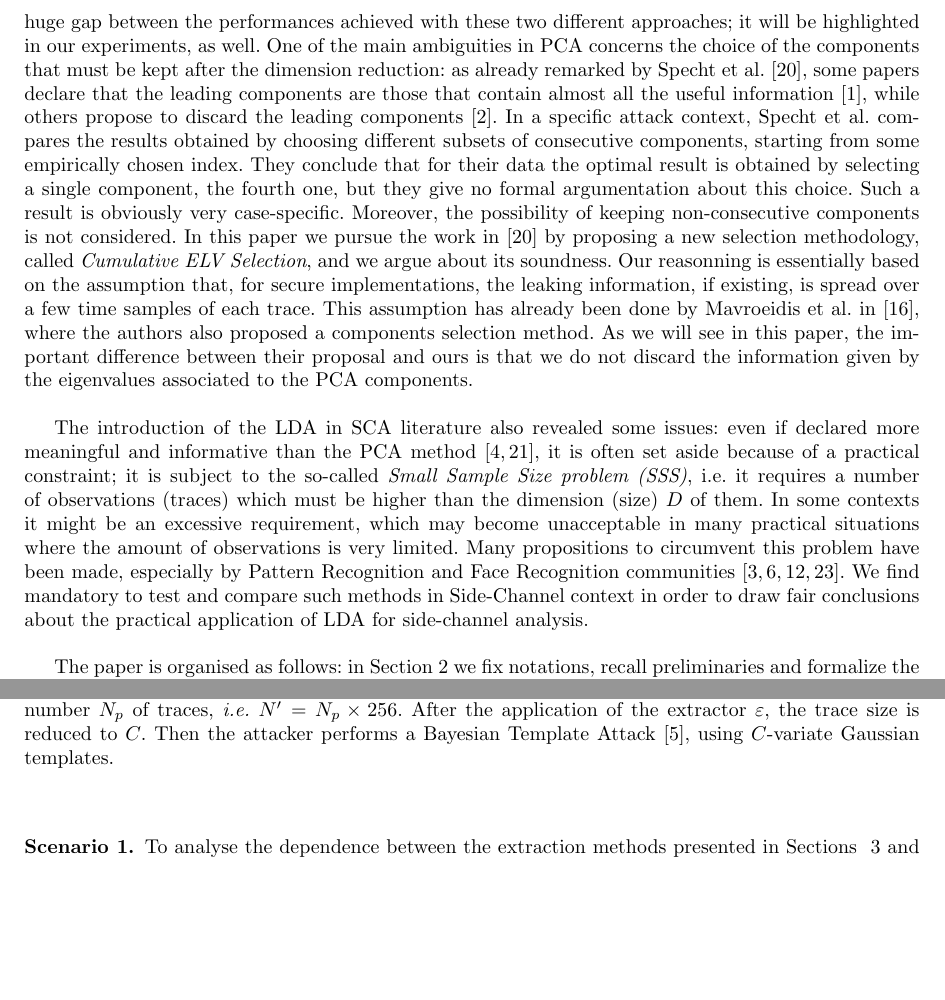
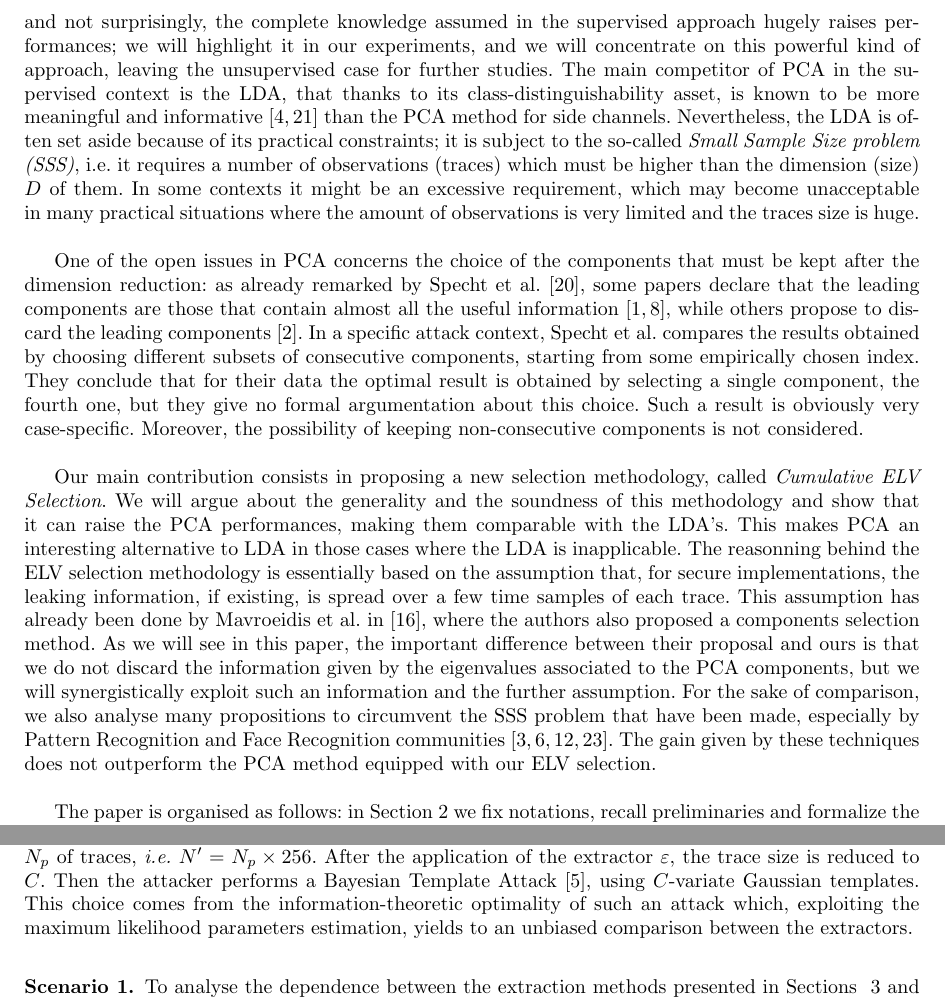
Before and after one commit to ecagli/2015_CARDIS, a LaTeX paper (main.tex, which reads experiments.tex, intro.tex): two parts of pages 2 and 11 of 15 before the commit and two parts of pages 2 and 11 of 16 after it, joined at a grey line, cut at the place of the change, the shorter picture padded with empty space. Compiled offline with pdfLaTeX.

Commit message:
new intro

```diff
--- a/experiments.tex
+++ b/experiments.tex
@@ -4,7 +4,7 @@ In this section we compare the different extractors provided by the PCA and the
 
 
 
-\subsubsection{The testing adversary.}  Our testing adversary attacks an 8-bit AVR microprocessor Atmega328P and acquires power-consumption traces via the ChipWhisperer platform \cite{o2014chipwhisperer}.\footnote{This choice has been done, in particular, to allow for reproducibility of the experiments.} The target device stores a secret 128-bit key and performs the first steps of an AES: the loading of 16 bytes of the plaintext, the AddRoundKey step and the AES Sbox. It has been programmed twice: two different keys are stored in the device memory during the acquisition of the profiling and of the attack traces, to simulate the situation of two identical devices storing a different secret. The size $\traceLength$ of the traces equals $3996$. The sensitive target  variable is the output of the first Sbox processing, but, since the key is fixed also during the profiling phase, and both Xor and Sbox operations are bijective, we expect to detect three interesting regions (as those high-lighted by PCs 4, 5 and 6, in Fig.~\ref{fig:6components}): the reading of the first byte of the plaintext, the first AddRoundKey and the first Sbox. We consider an {\em identity classification} leaking function (i.e. we make minimal assumption on the leakage function), which implies that the 256 possible values of the Sbox output yields to 256 classes. For each class we assume that the adversary acquires the same number $N_p$ of traces, \textit{i.e.} $\numTraces[]' = N_p\times 256$. After the application of the extractor $\extract$, the trace size is reduced to $\newTraceLength$. Then the attacker performs a Bayesian Template Attack \cite{Chari2003}, using $\newTraceLength$-variate Gaussian templates.
+\subsubsection{The testing adversary.}  Our testing adversary attacks an 8-bit AVR microprocessor Atmega328P and acquires power-consumption traces via the ChipWhisperer platform \cite{o2014chipwhisperer}.\footnote{This choice has been done, in particular, to allow for reproducibility of the experiments.} The target device stores a secret 128-bit key and performs the first steps of an AES: the loading of 16 bytes of the plaintext, the AddRoundKey step and the AES Sbox. It has been programmed twice: two different keys are stored in the device memory during the acquisition of the profiling and of the attack traces, to simulate the situation of two identical devices storing a different secret. The size $\traceLength$ of the traces equals $3996$. The sensitive target  variable is the output of the first Sbox processing, but, since the key is fixed also during the profiling phase, and both Xor and Sbox operations are bijective, we expect to detect three interesting regions (as those high-lighted by PCs 4, 5 and 6, in Fig.~\ref{fig:6components}): the reading of the first byte of the plaintext, the first AddRoundKey and the first Sbox. We consider an {\em identity classification} leaking function (i.e. we make minimal assumption on the leakage function), which implies that the 256 possible values of the Sbox output yields to 256 classes. For each class we assume that the adversary acquires the same number $N_p$ of traces, \textit{i.e.} $\numTraces[]' = N_p\times 256$. After the application of the extractor $\extract$, the trace size is reduced to $\newTraceLength$. Then the attacker performs a Bayesian Template Attack \cite{Chari2003}, using $\newTraceLength$-variate Gaussian templates. This choice comes from the information-theoretic optimality of such an attack which, exploiting the maximum likelihood parameters estimation, yields to an unbiased comparison between the extractors.
 \begin{figure}[h!]
 \subfigure[]{\label{fig:1.1}
 \includegraphics[width=0.5\textwidth]{figures/Criterion1.pdf}}
--- a/intro.tex
+++ b/intro.tex
@@ -9,6 +9,9 @@ where $ M_{\mathbb{R}}(\newTraceLength, \traceLength)$ denotes the algebra of re
 
- The PCA has been applied both in an {\em unsupervised} way, i.e. on the whole data \cite{Batina2012,karsmakers2009side}, and in a {\em supervised} way, i.e. on traces grouped in classes and averaged \cite{TAprincipal,choudaryefficient,choudary2014efficient,disassembler,Standaert2008}. As already remarked in \cite{disassembler}, there is a huge gap between the performances achieved with these two different approaches; it will be highlighted in our experiments, as well. One of the main ambiguities in PCA concerns the choice of the components that must be kept after the dimension reduction: as already remarked by Specht et al.  \cite{specht}, some papers declare that the leading components are those that contain almost all the useful information \cite{TAprincipal}, while others propose to discard the leading components \cite{Batina2012}. In a specific attack context, Specht et al. compares the results obtained by choosing different subsets of consecutive components, starting from some empirically chosen index. They conclude that for their data the optimal result is obtained by selecting a single component, the fourth one, but they give no formal argumentation about this choice. Such a result is obviously very case-specific. Moreover, the possibility of keeping non-consecutive components is not considered. In this paper we pursue the work in \cite{specht} by proposing a new selection methodology, called {\em Cumulative ELV Selection}, and we argue about its soundness. Our reasonning is essentially based on the assumption that, for secure implementations, the leaking information, if existing, is spread over a few time samples of each trace. This assumption has already been done by Mavroeidis et al. in \cite{SCAclassProbl}, where the authors  also proposed a components selection method. As we will see in this paper, the important difference between their proposal and ours is that we do not discard the information given by the eigenvalues associated to the PCA components.  \\
 
-The introduction of the LDA in SCA literature also revealed some issues: even if declared more meaningful and informative than the PCA method \cite{lessIsMore,Standaert2008}, it is often set aside because of a practical constraint; it is subject to the so-called {\em Small Sample Size problem (SSS)}, i.e. it requires a number of observations (traces) which must be higher than the dimension (size) $\traceLength$ of them. In some contexts it might be an excessive requirement, which may become unacceptable in many practical situations where the amount of observations is very limited. Many propositions to circumvent this problem have been made, especially by Pattern Recognition and Face Recognition communities \cite{eigenfaces,Chen2000,huang,Yu01adirect}. We find mandatory to test and compare such methods in Side-Channel context in order to draw fair conclusions about the practical application of LDA for side-channel analysis.\\
+ The PCA has been applied both in an {\em unsupervised} way, i.e. on the whole data \cite{Batina2012,karsmakers2009side}, and in a {\em supervised} way, i.e. on traces grouped in classes and averaged \cite{TAprincipal,choudaryefficient,choudary2014efficient,disassembler,Standaert2008}. As already remarked in \cite{disassembler} and not surprisingly, the complete knowledge assumed in the supervised approach hugely raises performances; we will highlight it in our experiments, and we will concentrate on this powerful kind of approach, leaving the unsupervised case for further studies. The main competitor of PCA in the supervised context is the LDA, that thanks to its class-distinguishability asset, is known to be more meaningful and informative \cite{lessIsMore,Standaert2008} than the PCA method  for side channels. Nevertheless, the LDA is often set aside because of its practical constraints; it is subject to the so-called {\em Small Sample Size problem (SSS)}, i.e. it requires a number of observations (traces) which must be higher than the dimension (size) $\traceLength$ of them. In some contexts it might be an excessive requirement, which may become unacceptable in many practical situations where the amount of observations is very limited and the traces size is huge.\\
+
+ One of the open issues in PCA concerns the choice of the components that must be kept after the dimension reduction: as already remarked by Specht et al.  \cite{specht}, some papers declare that the leading components are those that contain almost all the useful information \cite{TAprincipal,choudary2014efficient}, while others propose to discard the leading components \cite{Batina2012}. In a specific attack context, Specht et al. compares the results obtained by choosing different subsets of consecutive components, starting from some empirically chosen index. They conclude that for their data the optimal result is obtained by selecting a single component, the fourth one, but they give no formal argumentation about this choice. Such a result is obviously very case-specific. Moreover, the possibility of keeping non-consecutive components is not considered. \\
+
+ Our main contribution consists in proposing a new selection methodology, called {\em Cumulative ELV Selection}. We will argue about the generality and the soundness of this methodology and show that it can raise the PCA performances, making them comparable with the LDA's. This makes PCA an interesting alternative to LDA in those cases where the LDA is inapplicable. The reasonning behind the ELV selection methodology is essentially based on the assumption that, for secure implementations, the leaking information, if existing, is spread over a few time samples of each trace. This assumption has already been done by Mavroeidis et al. in \cite{SCAclassProbl}, where the authors  also proposed a components selection method. As we will see in this paper, the important difference between their proposal and ours is that we do not discard the information given by the eigenvalues associated to the PCA components, but we will synergistically exploit such an information and the further assumption. For the sake of comparison, we also analyse many propositions to circumvent the SSS problem that have been made, especially by Pattern Recognition and Face Recognition communities \cite{eigenfaces,Chen2000,huang,Yu01adirect}. The gain given by these techniques does not outperform the PCA method equipped with our ELV selection.\\
 
 The paper is organised as follows: in Section \ref{sec:preliminaries} we fix notations, recall preliminaries and formalize the context. Section \ref{sec:PCA} presents the PCA, and handles the choice of components problem, introducing the  ELV selection method. In Section \ref{sec:LDA} the LDA method is presented, together with different methodologies to avoid the SSS problem. Experiments and comparisons are showed in Section \ref{sec:experiments}, while conclusions and perspectives follow in Section \ref{sec:conclusions}.
```
Also changed, not shown: PCA.tex (+1 -1 lines), figures/Criterion1.pdf, figures/DPAcontestPC1.pdf, main.pdf, intro.tex (2 more changed lines), 3 other files.
